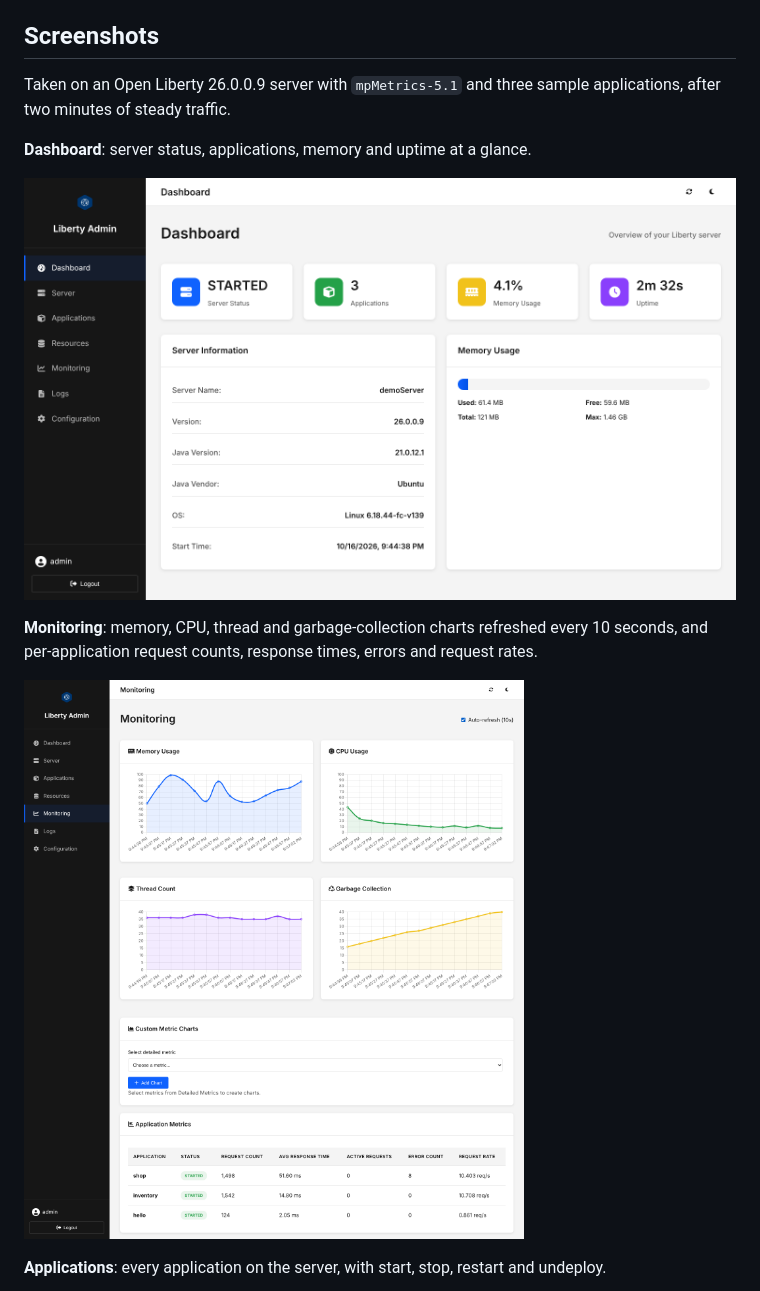
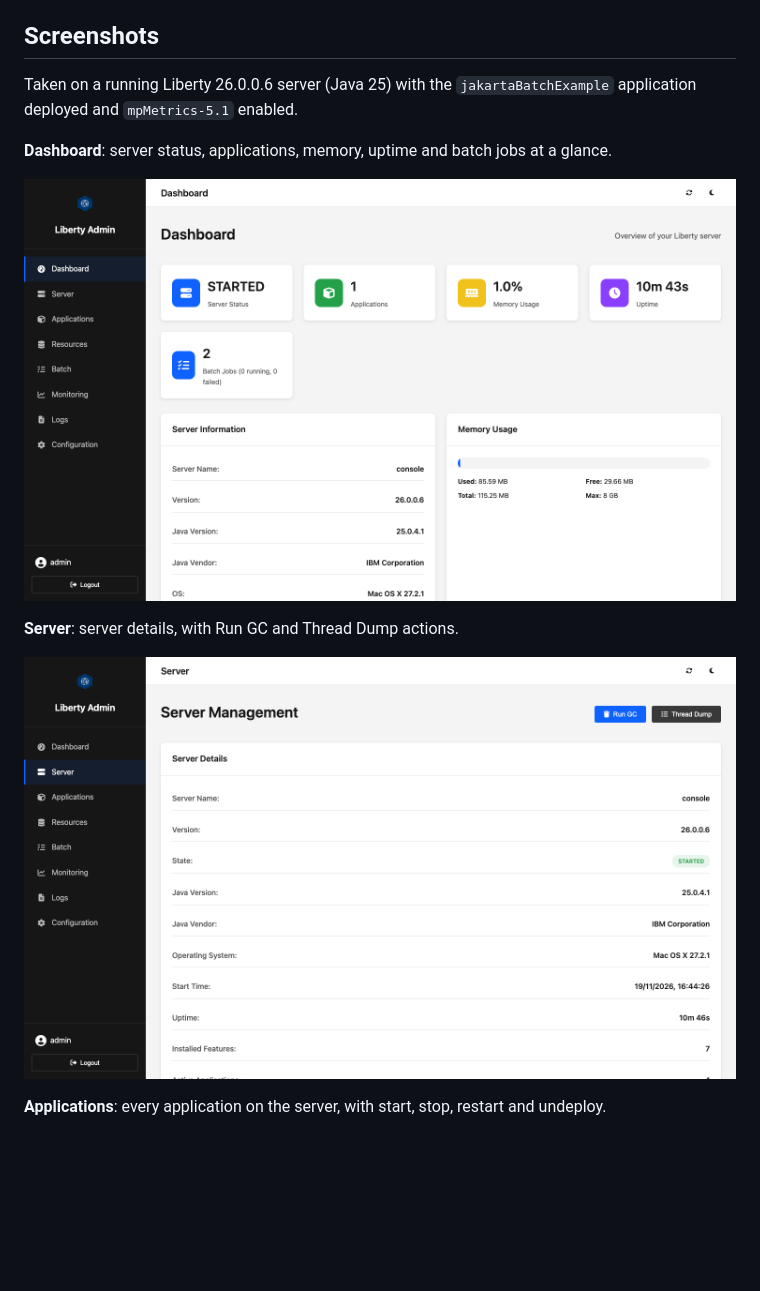
Before and after one commit to bpaskin/LibertyConsole, a Markdown page: README.md, the part around one of its changes. Rendered like a GitHub page; pictures changed too: docs/images/dashboard.png, docs/images/server.png (added); blank space fills up the shorter version.

Commit message:
add new images and updated readme

```diff
--- a/README.md
+++ b/README.md
@@ -21,17 +21,16 @@ remove), resources, batch jobs, monitoring, logs and a configuration editor. The
 
 ## Screenshots
 
-Taken on an Open Liberty 26.0.0.9 server with `mpMetrics-5.1` and three sample applications,
-after two minutes of steady traffic.
+Taken on a running Liberty 26.0.0.6 server (Java 25) with the `jakartaBatchExample`
+application deployed and `mpMetrics-5.1` enabled.
 
-**Dashboard**: server status, applications, memory and uptime at a glance.
+**Dashboard**: server status, applications, memory, uptime and batch jobs at a glance.
 
 ![Dashboard](docs/images/dashboard.png)
 
-**Monitoring**: memory, CPU, thread and garbage-collection charts refreshed every 10 seconds,
-and per-application request counts, response times, errors and request rates.
+**Server**: server details, with Run GC and Thread Dump actions.
 
-![Monitoring](docs/images/monitoring.png)
+![Server](docs/images/server.png)
 
 **Applications**: every application on the server, with start, stop, restart and undeploy.
 
```
Also changed, not shown: other parts of README.md (+14 -0 lines), docs/images/batch.png (added), docs/images/configuration.png (added).
